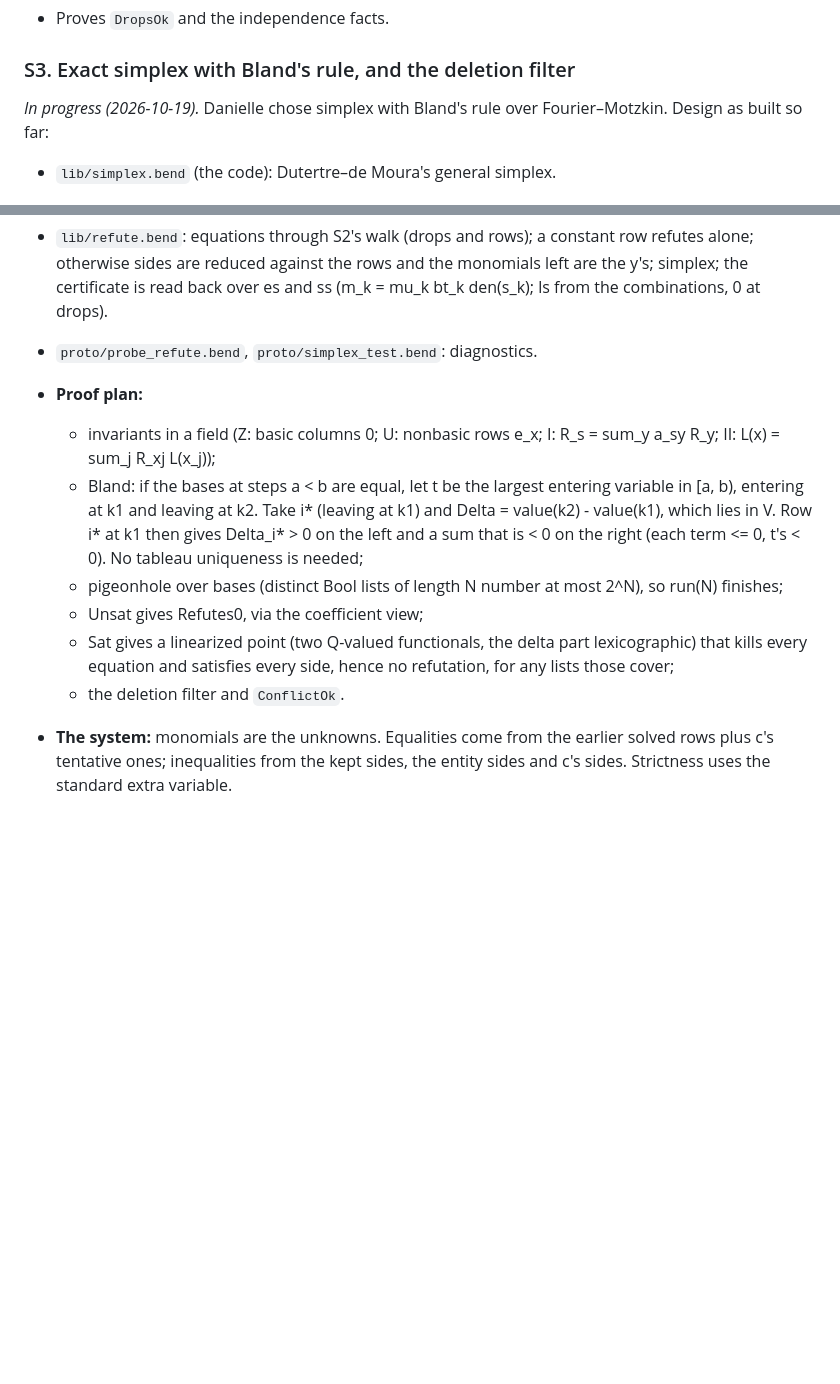
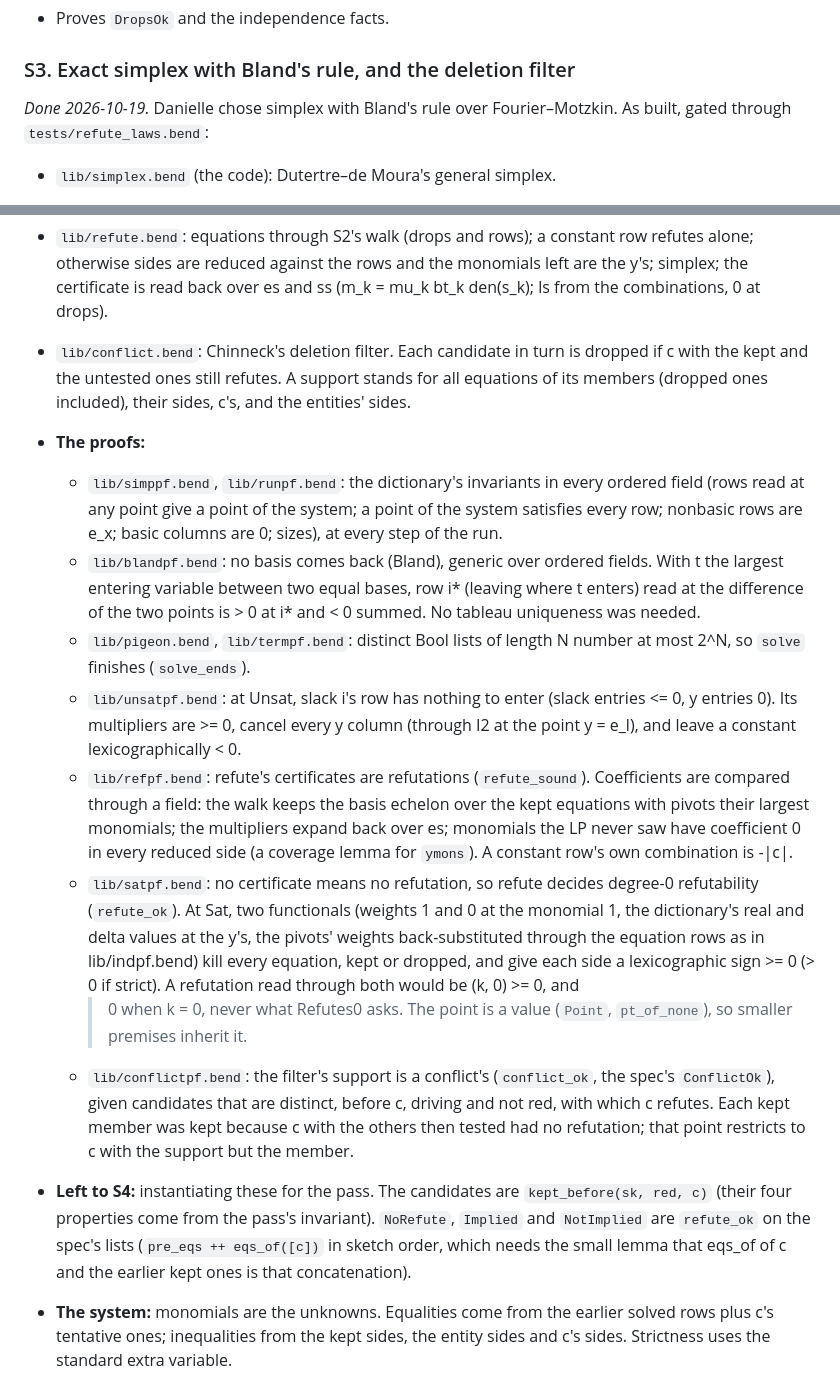
Before and after one commit to Phylliida/bend-cad, a Markdown page: PLAN-sk13a.md, 2 parts joined by grey strips. GitHub-like rendering; blank space fills up the shorter version.

Commit message:
PLAN-sk13a: S3 as built
Co-Authored-By: Claude Opus 5.5 <noreply@anthropic.com>

```diff
--- a/PLAN-sk13a.md
+++ b/PLAN-sk13a.md
@@ -188,8 +188,8 @@ and `tests/ident_laws.bend`:
 - Proves `DropsOk` and the independence facts.
 
 ### S3. Exact simplex with Bland's rule, and the deletion filter
-*In progress (2026-10-19).* Danielle chose simplex with Bland's rule over
-Fourier–Motzkin. Design as built so far:
+*Done 2026-10-19.* Danielle chose simplex with Bland's rule over
+Fourier–Motzkin. As built, gated through `tests/refute_laws.bend`:
 - `lib/simplex.bend` (the code): Dutertre–de Moura's general simplex.
   - Variables: m slacks s_k = a_k . y with lower bounds -b_k (+ delta if
     strict), then n free monomials y. Values are a + b delta, compared
@@ -211,23 +211,52 @@ Fourier–Motzkin. Design as built so far:
   and the monomials left are the y's; simplex; the certificate is read
   back over es and ss (m_k = mu_k bt_k den(s_k); ls from the combinations,
   0 at drops).
-- `proto/probe_refute.bend`, `proto/simplex_test.bend`: diagnostics.
-- **Proof plan:**
-  - invariants in a field (Z: basic columns 0; U: nonbasic rows e_x;
-    I: R_s = sum_y a_sy R_y; II: L(x) = sum_j R_xj L(x_j));
-  - Bland: if the bases at steps a < b are equal, let t be the largest
-    entering variable in [a, b), entering at k1 and leaving at k2. Take
-    i* (leaving at k1) and Delta = value(k2) - value(k1), which lies in V.
-    Row i* at k1 then gives Delta_i* > 0 on the left and a sum that is
-    < 0 on the right (each term <= 0, t's < 0). No tableau uniqueness is
-    needed;
-  - pigeonhole over bases (distinct Bool lists of length N number at most
-    2^N), so run(N) finishes;
-  - Unsat gives Refutes0, via the coefficient view;
-  - Sat gives a linearized point (two Q-valued functionals, the delta
-    part lexicographic) that kills every equation and satisfies every side,
-    hence no refutation, for any lists those cover;
-  - the deletion filter and `ConflictOk`.
+- `lib/conflict.bend`: Chinneck's deletion filter. Each candidate in turn
+  is dropped if c with the kept and the untested ones still refutes. A
+  support stands for all equations of its members (dropped ones
+  included), their sides, c's, and the entities' sides.
+- **The proofs:**
+  - `lib/simppf.bend`, `lib/runpf.bend`: the dictionary's invariants in
+    every ordered field (rows read at any point give a point of the
+    system; a point of the system satisfies every row; nonbasic rows are
+    e_x; basic columns are 0; sizes), at every step of the run.
+  - `lib/blandpf.bend`: no basis comes back (Bland), generic over ordered
+    fields. With t the largest entering variable between two equal bases,
+    row i* (leaving where t enters) read at the difference of the two
+    points is > 0 at i* and < 0 summed. No tableau uniqueness was needed.
+  - `lib/pigeon.bend`, `lib/termpf.bend`: distinct Bool lists of length N
+    number at most 2^N, so `solve` finishes (`solve_ends`).
+  - `lib/unsatpf.bend`: at Unsat, slack i's row has nothing to enter
+    (slack entries <= 0, y entries 0). Its multipliers are >= 0, cancel
+    every y column (through I2 at the point y = e_l), and leave a constant
+    lexicographically < 0.
+  - `lib/refpf.bend`: refute's certificates are refutations
+    (`refute_sound`). Coefficients are compared through a field: the walk
+    keeps the basis echelon over the kept equations with pivots their
+    largest monomials; the multipliers expand back over es; monomials the
+    LP never saw have coefficient 0 in every reduced side (a coverage
+    lemma for `ymons`). A constant row's own combination is -|c|.
+  - `lib/satpf.bend`: no certificate means no refutation, so refute
+    decides degree-0 refutability (`refute_ok`). At Sat, two functionals
+    (weights 1 and 0 at the monomial 1, the dictionary's real and delta
+    values at the y's, the pivots' weights back-substituted through the
+    equation rows as in lib/indpf.bend) kill every equation, kept or
+    dropped, and give each side a lexicographic sign >= 0 (> 0 if
+    strict). A refutation read through both would be (k, 0) >= 0, and
+    > 0 when k = 0, never what Refutes0 asks. The point is a value
+    (`Point`, `pt_of_none`), so smaller premises inherit it.
+  - `lib/conflictpf.bend`: the filter's support is a conflict's
+    (`conflict_ok`, the spec's `ConflictOk`), given candidates that are
+    distinct, before c, driving and not red, with which c refutes. Each
+    kept member was kept because c with the others then tested had no
+    refutation; that point restricts to c with the support but the
+    member.
+- **Left to S4:** instantiating these for the pass. The candidates are
+  `kept_before(sk, red, c)` (their four properties come from the pass's
+  invariant). `NoRefute`, `Implied` and `NotImplied` are `refute_ok` on
+  the spec's lists (`pre_eqs ++ eqs_of([c])` in sketch order, which needs
+  the small lemma that eqs_of of c and the earlier kept ones is that
+  concatenation).
 
 - **The system:** monomials are the unknowns. Equalities come from the
   earlier solved rows plus c's tentative ones; inequalities from the kept
```
